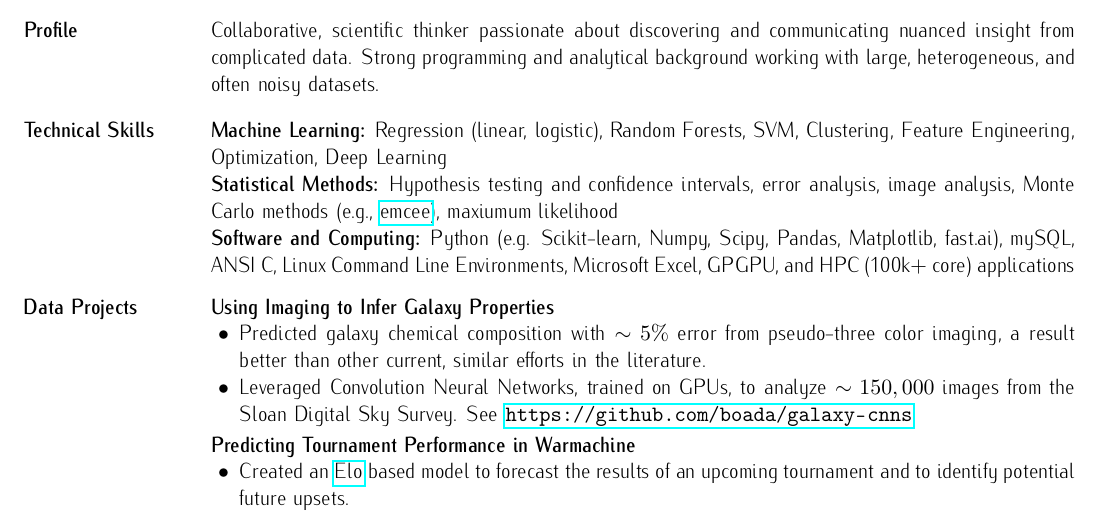
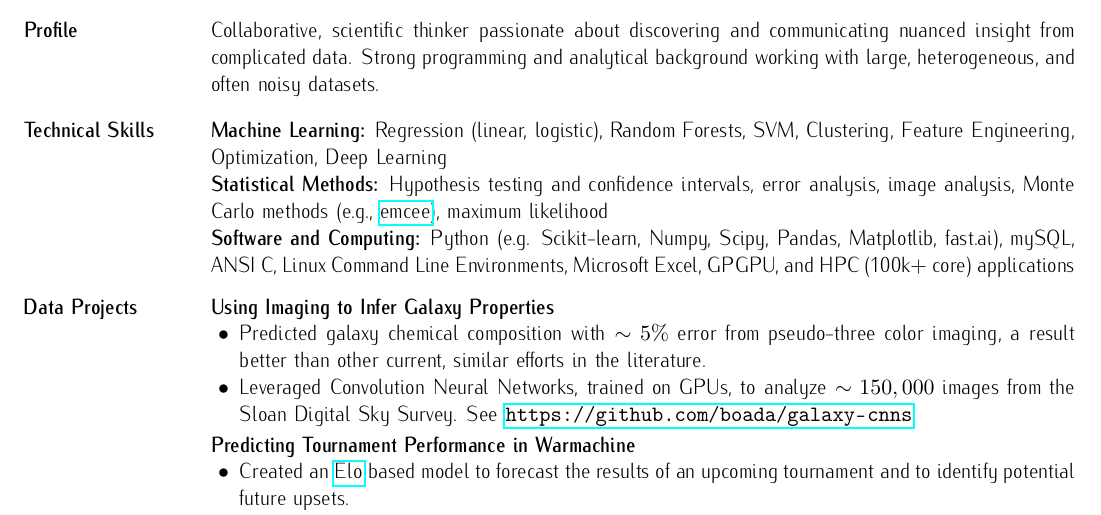
Before and after one commit to boada/cv, a LaTeX CV (boada-cv.tex): part of the page, cut so that both start at the same text. Compiled offline with pdfLaTeX.

Commit message:
misspelling

```diff
--- a/boada-cv.tex
+++ b/boada-cv.tex
@@ -52,7 +52,7 @@ Collaborative, scientific thinker passionate about discovering and communicating
 
 \section{Technical Skills}
 \textbf{Machine Learning:} Regression (linear, logistic), Random Forests, SVM, Clustering, Feature Engineering, Optimization, Deep Learning\\
-\textbf{Statistical Methods:} Hypothesis testing and confidence intervals, error analysis, image analysis, Monte Carlo methods (e.g., \href{https://github.com/dfm/emcee}{emcee}), maxiumum likelihood\\
+\textbf{Statistical Methods:} Hypothesis testing and confidence intervals, error analysis, image analysis, Monte Carlo methods (e.g., \href{https://github.com/dfm/emcee}{emcee}), maximum likelihood\\
 \textbf{Software and Computing:}  Python (e.g. Scikit-learn, Numpy, Scipy, Pandas, Matplotlib, fast.ai), mySQL, ANSI C, Linux Command Line Environments, Microsoft Excel, GPGPU, and HPC (100k+ core) applications\\
 \vspace*{-8mm}
 
```
